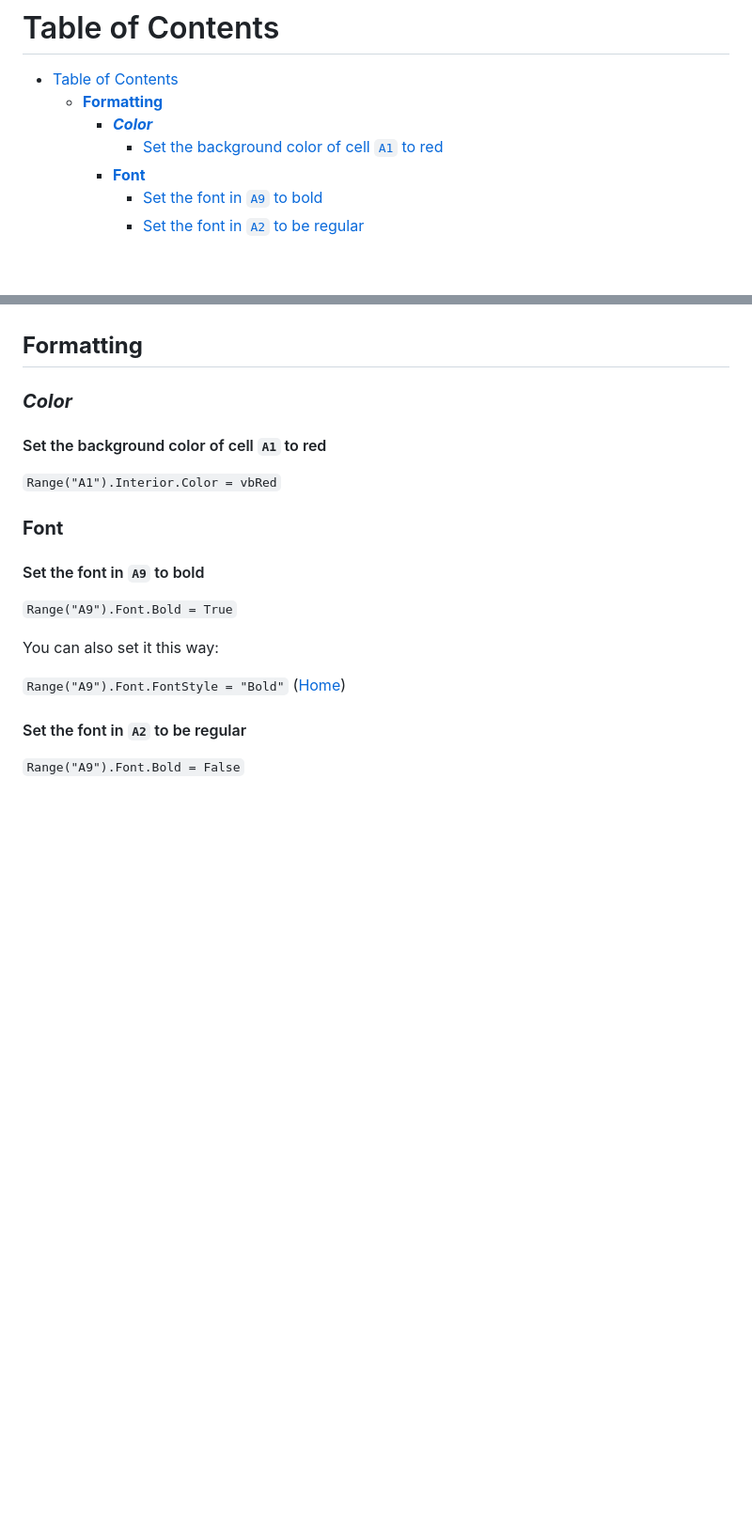
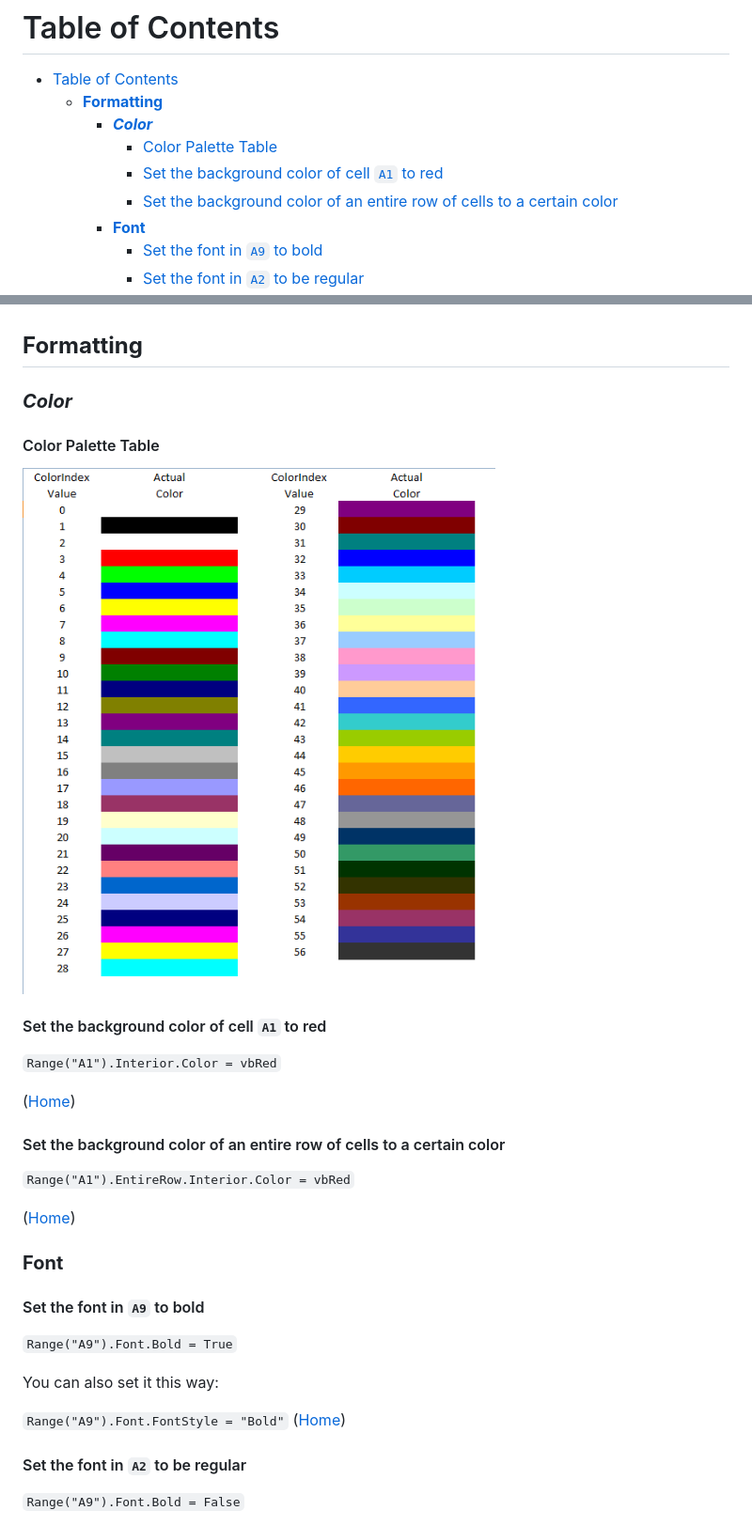
Before and after one commit to ychennay/Tutorials, a Markdown page: VBA/Common VBA Functions.md, 2 parts joined by grey strips. Shown: that part at 94% size. Rendered like a GitHub page; pictures changed too: VBA/Images/colors_vba.gif (added); blank space fills up the shorter version.

Commit message:
added colors

```diff
--- a/VBA/Common VBA Functions.md
+++ b/VBA/Common VBA Functions.md
@@ -5,7 +5,9 @@
 - [Table of Contents](#table-of-contents)
     - [**Formatting**](#formatting)
         - [***Color***](#color)
+            - [Color Palette Table](#color-palette-table)
             - [Set the background color of cell `A1` to red](#set-the-background-color-of-cell-a1-to-red)
+            - [Set the background color of an entire row of cells to a certain color](#set-the-background-color-of-an-entire-row-of-cells-to-a-certain-color)
         - [**Font**](#font)
             - [Set the font in `A9` to bold](#set-the-font-in-a9-to-bold)
             - [Set the font in `A2` to be regular](#set-the-font-in-a2-to-be-regular)
@@ -113,10 +115,20 @@
 
 ### ***Color***
 
+#### Color Palette Table
+
+![Colors](/VBA/Images/colors_vba.gif)
+
 #### Set the background color of cell `A1` to red
 
 `Range("A1").Interior.Color = vbRed`
 
+([Home](#table-of-contents))
+#### Set the background color of an entire row of cells to a certain color
+
+`Range("A1").EntireRow.Interior.Color = vbRed`
+
+([Home](#table-of-contents))
 ### **Font**
 
 #### Set the font in `A9` to bold
```
